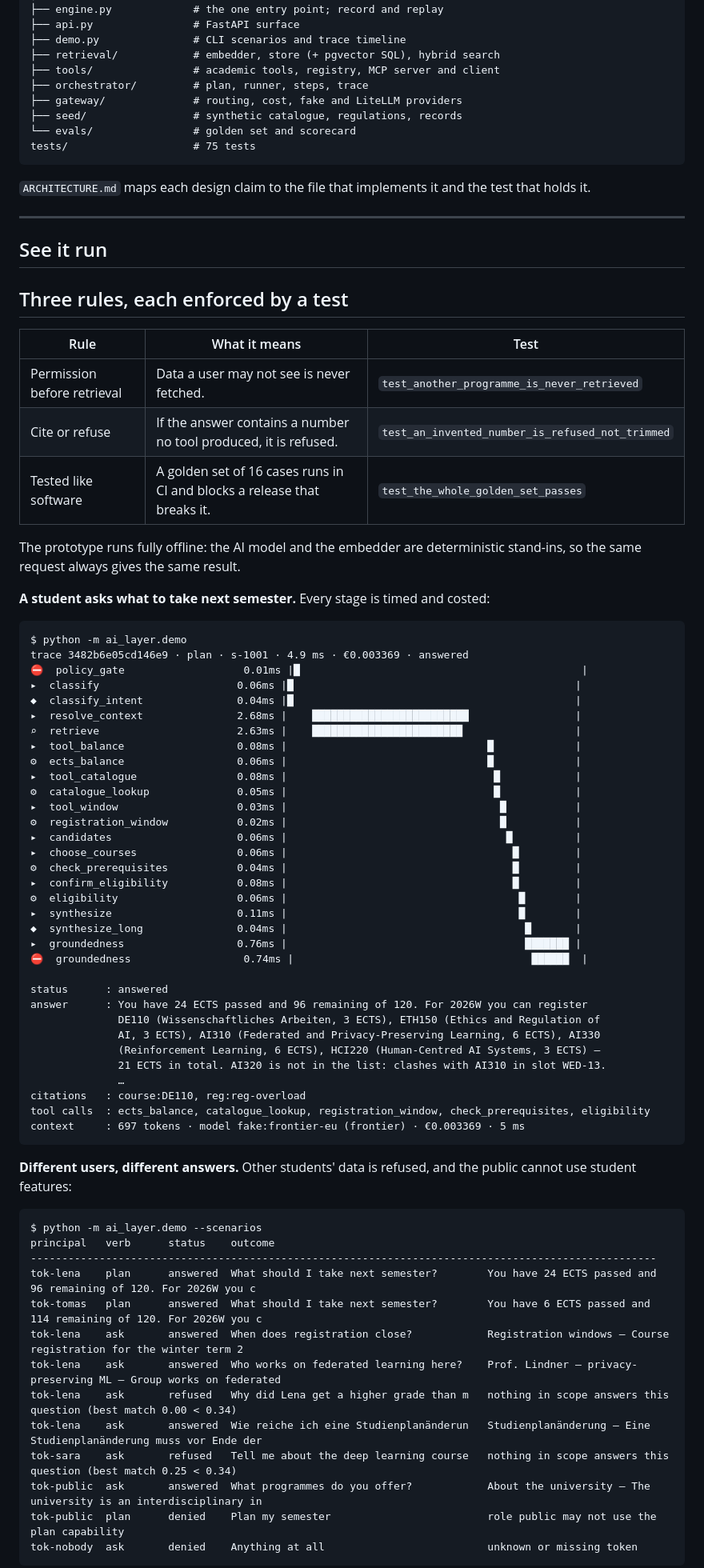
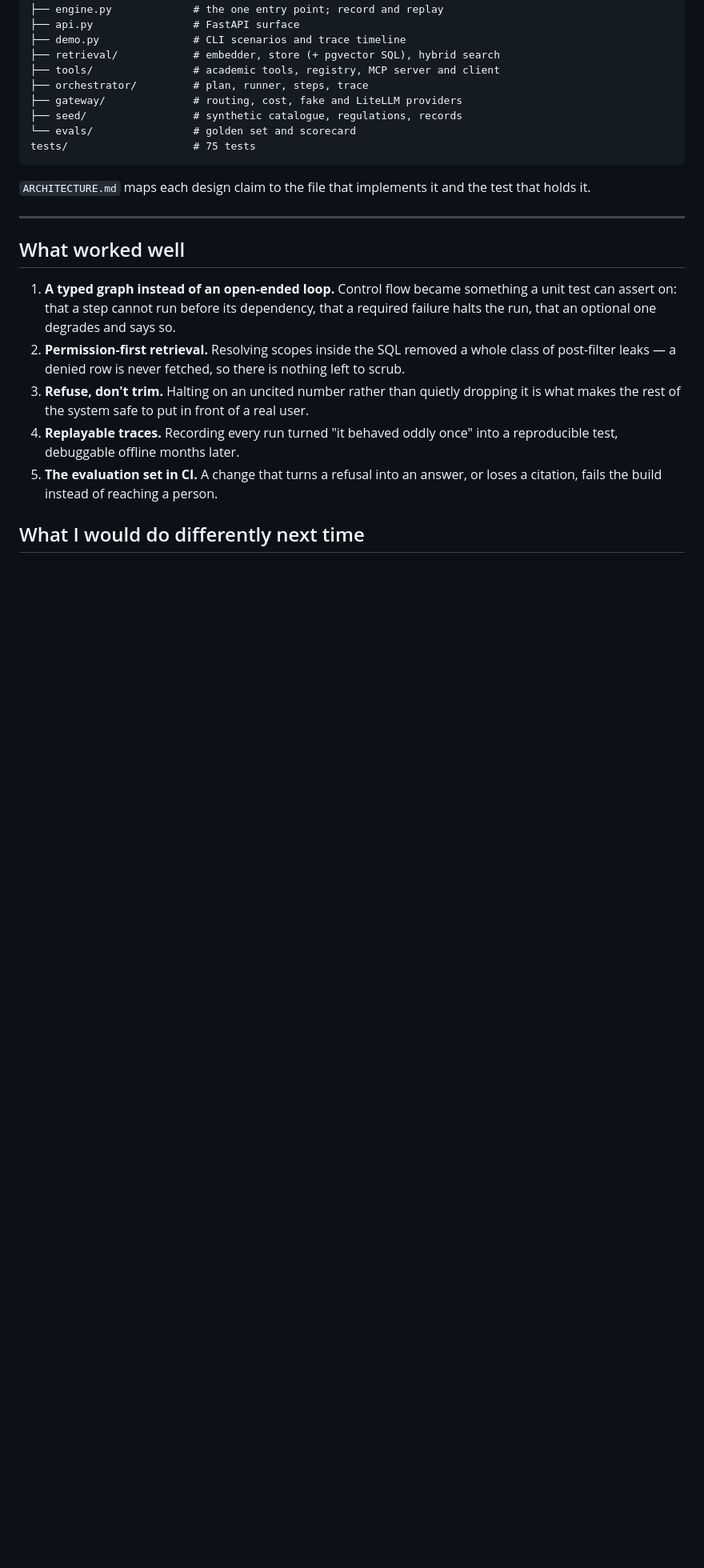
Before and after one commit to 2undeoju/2undeoju.github.io, a Markdown page: projects/AI-as-a-Service/README.md, the part around one of its changes. Shown at 80% size. Drawn GitHub-style; blank space fills up the shorter version.

````diff
--- a/projects/AI-as-a-Service/README.md
+++ b/projects/AI-as-a-Service/README.md
@@ -273,78 +329,25 @@ ai_layer/
 tests/                    # 75 tests
 ```
 
-`ARCHITECTURE.md` maps each design claim to the file that implements it and the
-test that holds it.
+`ARCHITECTURE.md` maps each design claim to the file that implements it and the test
+that holds it.
 
 ---
 
-## See it run
+## What worked well
 
-## Three rules, each enforced by a test
+1. **A typed graph instead of an open-ended loop.** Control flow became something a
+   unit test can assert on: that a step cannot run before its dependency, that a
+   required failure halts the run, that an optional one degrades and says so.
+2. **Permission-first retrieval.** Resolving scopes inside the SQL removed a whole
+   class of post-filter leaks — a denied row is never fetched, so there is nothing left
+   to scrub.
+3. **Refuse, don't trim.** Halting on an uncited number rather than quietly dropping it
+   is what makes the rest of the system safe to put in front of a real user.
+4. **Replayable traces.** Recording every run turned "it behaved oddly once" into a
+   reproducible test, debuggable offline months later.
+5. **The evaluation set in CI.** A change that turns a refusal into an answer, or loses
+   a citation, fails the build instead of reaching a person.
 
-| Rule | What it means | Test |
-|---|---|---|
-| Permission before retrieval | Data a user may not see is never fetched. | `test_another_programme_is_never_retrieved` |
-| Cite or refuse | If the answer contains a number no tool produced, it is refused. | `test_an_invented_number_is_refused_not_trimmed` |
-| Tested like software | A golden set of 16 cases runs in CI and blocks a release that breaks it. | `test_the_whole_golden_set_passes` |
+## What I would do differently next time
 
-The prototype runs fully offline: the AI model and the embedder are deterministic
-stand-ins, so the same request always gives the same result.
-
-**A student asks what to take next semester.** Every stage is timed and costed:
-
-```
-$ python -m ai_layer.demo
-trace 3482b6e05cd146e9 · plan · s-1001 · 4.9 ms · €0.003369 · answered
-⛔  policy_gate                   0.01ms |█                                             |
-▸  classify                      0.06ms |█                                             |
-◆  classify_intent               0.04ms |█                                             |
-▸  resolve_context               2.68ms |    █████████████████████████                 |
-⌕  retrieve                      2.63ms |    ████████████████████████                  |
-▸  tool_balance                  0.08ms |                                █             |
-⚙  ects_balance                  0.06ms |                                █             |
-▸  tool_catalogue                0.08ms |                                 █            |
-⚙  catalogue_lookup              0.05ms |                                 █            |
-▸  tool_window                   0.03ms |                                  █           |
-⚙  registration_window           0.02ms |                                  █           |
-▸  candidates                    0.06ms |                                   █          |
-▸  choose_courses                0.06ms |                                    █         |
-⚙  check_prerequisites           0.04ms |                                    █         |
-▸  confirm_eligibility           0.08ms |                                    █         |
-⚙  eligibility                   0.06ms |                                     █        |
-▸  synthesize                    0.11ms |                                     █        |
-◆  synthesize_long               0.04ms |                                      █       |
-▸  groundedness                  0.76ms |                                      ███████ |
-⛔  groundedness                  0.74ms |                                      ██████  |
-
-status      : answered
-answer      : You have 24 ECTS passed and 96 remaining of 120. For 2026W you can register
-              DE110 (Wissenschaftliches Arbeiten, 3 ECTS), ETH150 (Ethics and Regulation of
-              AI, 3 ECTS), AI310 (Federated and Privacy-Preserving Learning, 6 ECTS), AI330
-              (Reinforcement Learning, 6 ECTS), HCI220 (Human-Centred AI Systems, 3 ECTS) —
-              21 ECTS in total. AI320 is not in the list: clashes with AI310 in slot WED-13.
-              …
-citations   : course:DE110, reg:reg-overload
-tool calls  : ects_balance, catalogue_lookup, registration_window, check_prerequisites, eligibility
-context     : 697 tokens · model fake:frontier-eu (frontier) · €0.003369 · 5 ms
-```
-
-**Different users, different answers.** Other students' data is refused, and the public
-cannot use student features:
-
-```
-$ python -m ai_layer.demo --scenarios
-principal   verb      status    outcome
-----------------------------------------------------------------------------------------------------
-tok-lena    plan      answered  What should I take next semester?        You have 24 ECTS passed and 96 remaining of 120. For 2026W you c
-tok-tomas   plan      answered  What should I take next semester?        You have 6 ECTS passed and 114 remaining of 120. For 2026W you c
-tok-lena    ask       answered  When does registration close?            Registration windows — Course registration for the winter term 2
-tok-lena    ask       answered  Who works on federated learning here?    Prof. Lindner — privacy-preserving ML — Group works on federated
-tok-lena    ask       refused   Why did Lena get a higher grade than m   nothing in scope answers this question (best match 0.00 < 0.34)
-tok-lena    ask       answered  Wie reiche ich eine Studienplanänderun   Studienplanänderung — Eine Studienplanänderung muss vor Ende der
-tok-sara    ask       refused   Tell me about the deep learning course   nothing in scope answers this question (best match 0.25 < 0.34)
-tok-public  ask       answered  What programmes do you offer?            About the university — The university is an interdisciplinary in
-tok-public  plan      denied    Plan my semester                         role public may not use the plan capability
-tok-nobody  ask       denied    Anything at all                          unknown or missing token
-```
-
````
Also changed, not shown: other parts of projects/AI-as-a-Service/README.md (+180 -156 lines).
